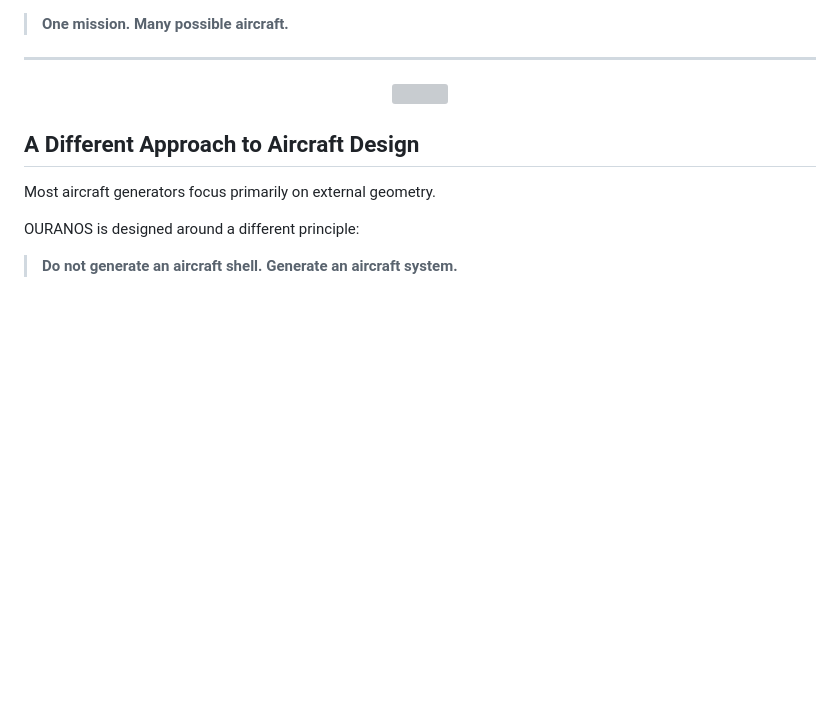
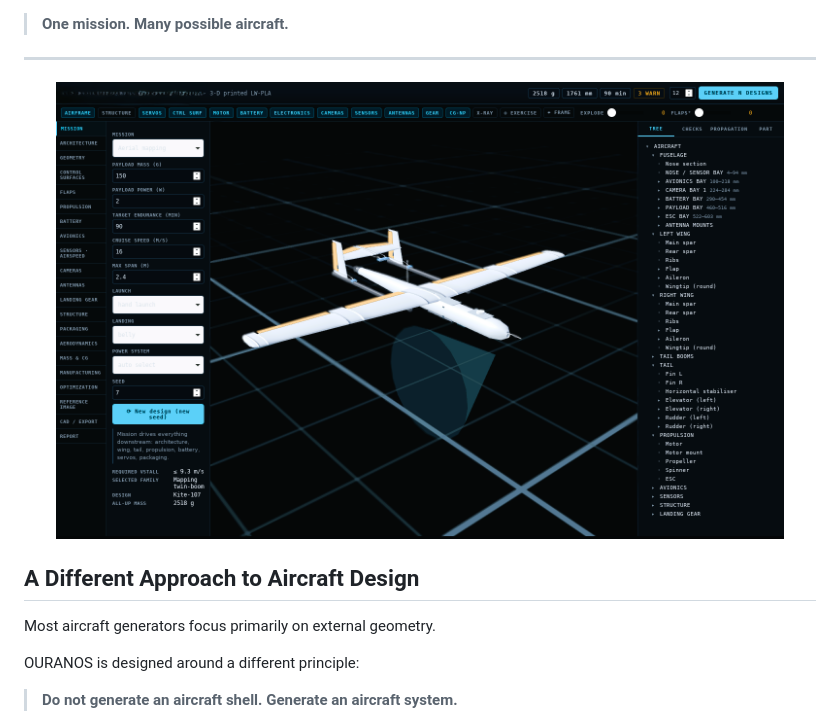
Before and after one commit to MBed0/Ouranos, a Markdown page: README.md, the part around the change. GitHub-like rendering; blank space fills up the shorter version; grey boxes are pictures that could not be loaded.

```diff
--- a/README.md
+++ b/README.md
@@ -36,7 +36,7 @@ The project takes its name from the Greek concept of the **sky itself** rather t
 ---
 
 <p align="center">
-  <img src="assets/hero-uav.jpg" width="92%">
+  <img src="assets/gui.png" width="92%">
 </p>
 
 ## A Different Approach to Aircraft Design
```
